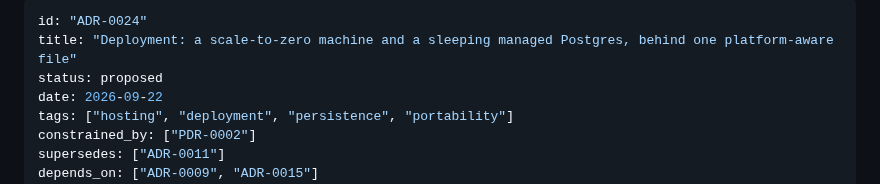
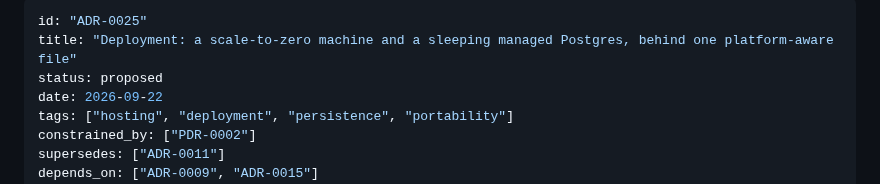
Before and after one commit to kschlt/cookframe, a Markdown page: docs/adr/ADR-0025-deployment-is-a-scale-to-zero-machine-behind-one-platform-aware-file.md, the part around the change. Drawn GitHub-style.

```diff
--- a/docs/adr/ADR-0024-deployment-is-a-scale-to-zero-machine-behind-one-platform-aware-file.md
+++ b/docs/adr/ADR-0025-deployment-is-a-scale-to-zero-machine-behind-one-platform-aware-file.md
@@ -1,5 +1,5 @@
 ---
-id: "ADR-0024"
+id: "ADR-0025"
 title: "Deployment: a scale-to-zero machine and a sleeping managed Postgres, behind one platform-aware file"
 status: proposed
 date: 2026-09-22
```
Also changed, not shown: docs/open-questions.md (+4 -4 lines).
